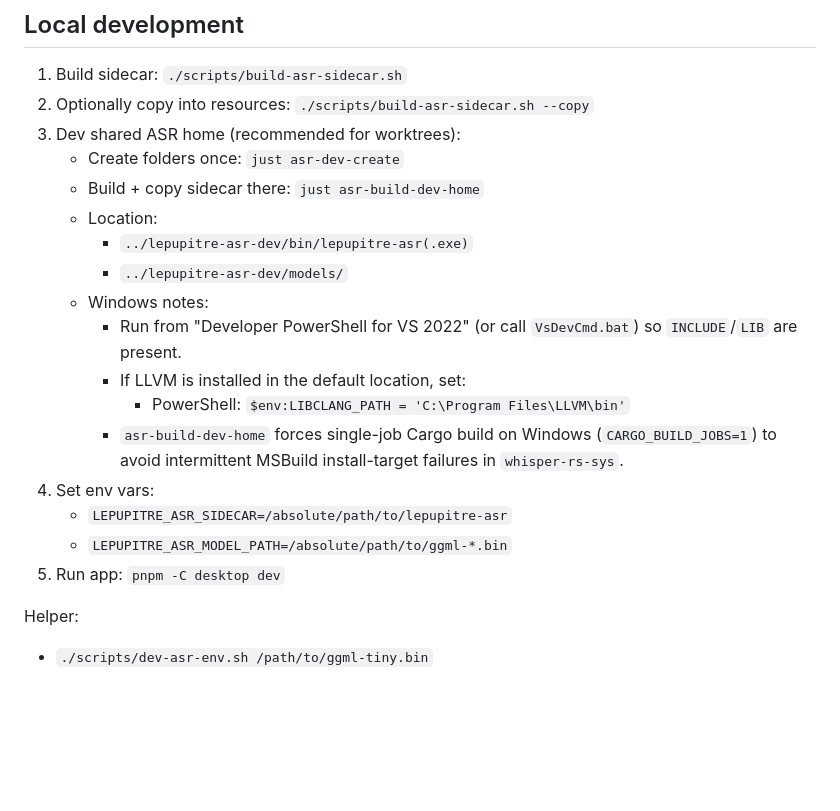
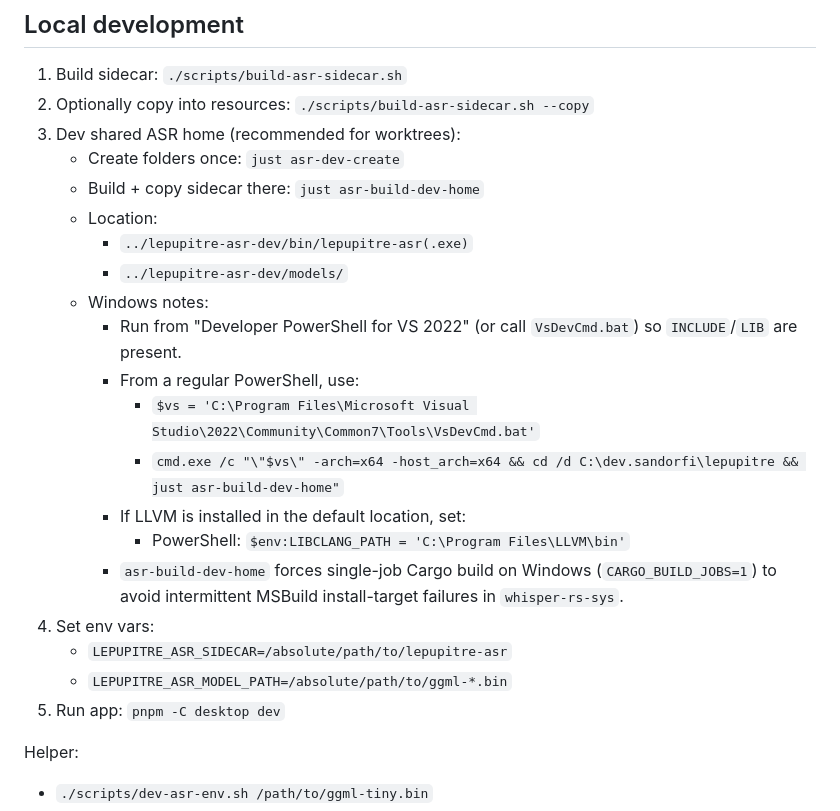
Before and after one commit to esandorfi/lepupitre, a Markdown page: docs/architecture/asr.md, the part around the change. Rendered like a GitHub page; blank space fills up the shorter version.

Commit message:
docs(asr): add PowerShell VsDevCmd helper for sidecar build

```diff
--- a/docs/architecture/asr.md
+++ b/docs/architecture/asr.md
@@ -53,8 +53,8 @@ cargo clippy --manifest-path desktop/src-tauri/Cargo.toml --all-targets --all-fe
 
 ## Local development
 1. Build sidecar: `./scripts/build-asr-sidecar.sh`
-2. Optionally copy into resources: `./scripts/build-asr-sidecar.sh --copy`
-3. Dev shared ASR home (recommended for worktrees):
+1. Optionally copy into resources: `./scripts/build-asr-sidecar.sh --copy`
+1. Dev shared ASR home (recommended for worktrees):
    - Create folders once: `just asr-dev-create`
    - Build + copy sidecar there: `just asr-build-dev-home`
    - Location:
@@ -62,13 +62,16 @@ cargo clippy --manifest-path desktop/src-tauri/Cargo.toml --all-targets --all-fe
      - `../lepupitre-asr-dev/models/`
    - Windows notes:
      - Run from "Developer PowerShell for VS 2022" (or call `VsDevCmd.bat`) so `INCLUDE`/`LIB` are present.
+     - From a regular PowerShell, use:
+       - `$vs = 'C:\Program Files\Microsoft Visual Studio\2022\Community\Common7\Tools\VsDevCmd.bat'`
+       - `cmd.exe /c "\"$vs\" -arch=x64 -host_arch=x64 && cd /d C:\dev.sandorfi\lepupitre && just asr-build-dev-home"`
      - If LLVM is installed in the default location, set:
        - PowerShell: `$env:LIBCLANG_PATH = 'C:\Program Files\LLVM\bin'`
      - `asr-build-dev-home` forces single-job Cargo build on Windows (`CARGO_BUILD_JOBS=1`) to avoid intermittent MSBuild install-target failures in `whisper-rs-sys`.
-4. Set env vars:
+1. Set env vars:
    - `LEPUPITRE_ASR_SIDECAR=/absolute/path/to/lepupitre-asr`
    - `LEPUPITRE_ASR_MODEL_PATH=/absolute/path/to/ggml-*.bin`
-5. Run app: `pnpm -C desktop dev`
+1. Run app: `pnpm -C desktop dev`
 
 Helper:
 - `./scripts/dev-asr-env.sh /path/to/ggml-tiny.bin`
```
